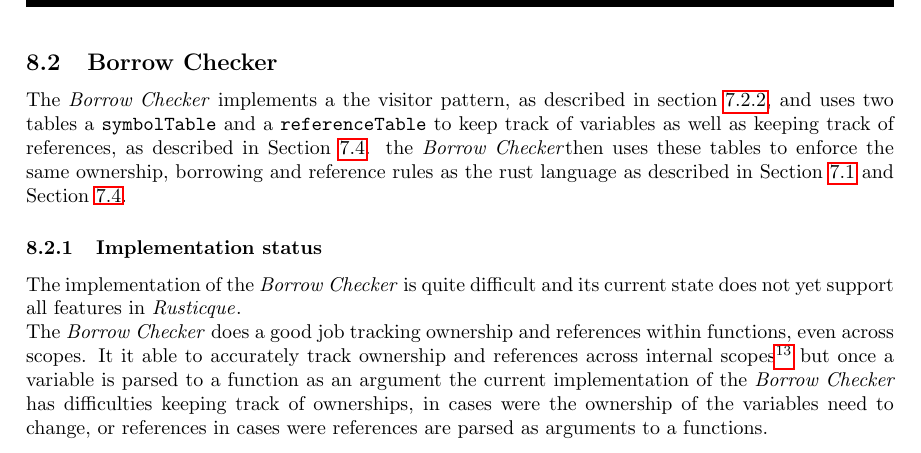
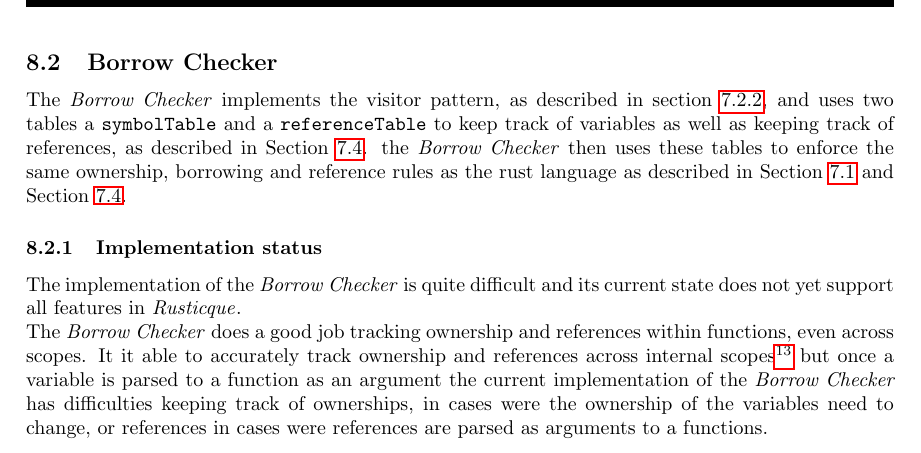
Before and after one commit to UniquesKernel/CompilerProject, a LaTeX paper (ProjectReport/Project.tex, which reads ProjectReport/02-Body/Implementation/BorrowChecker.tex): part of page 25 of 31 before the commit and part of page 25 of 32 after it, cut so that both start at the same text. Compiled offline with pdfLaTeX.

```diff
--- a/ProjectReport/02-Body/Implementation/BorrowChecker.tex
+++ b/ProjectReport/02-Body/Implementation/BorrowChecker.tex
@@ -1,11 +1,11 @@
 \subsection{Borrow Checker}
 \label{sec:BorrowCheckerImpl}
 
-The \borrowChecker{} implements a the visitor pattern, as described in
+The \borrowChecker{} implements the visitor pattern, as described in
 section~\ref{sec:VisitorDesign}, and uses two tables a
 \texttt{symbolTable} and a \texttt{referenceTable} to keep track of variables as well
 as keeping track of references, as described in
-Section~\ref{sec:BorrowCheckerDesign}. the \borrowChecker then uses these tables to enforce the
+Section~\ref{sec:BorrowCheckerDesign}. the \borrowChecker{} then uses these tables to enforce the
 same ownership, borrowing and reference rules as the rust language as described
 in Section~\ref{sec:LanguageDesign} and Section~\ref{sec:BorrowCheckerDesign}.
 
```
Also changed, not shown: ProjectReport/02-Body/Body.tex (+1 -0 lines), ProjectReport/02-Body/Implementation/BorrowChecker.tex (2 more changed lines), 1 other file.
